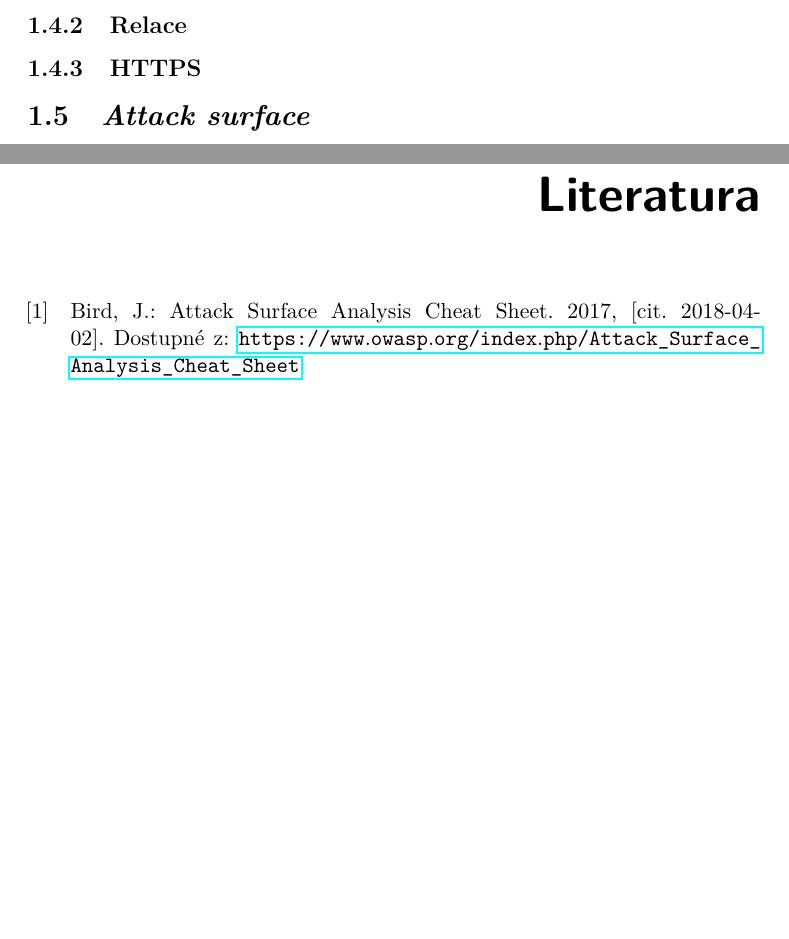
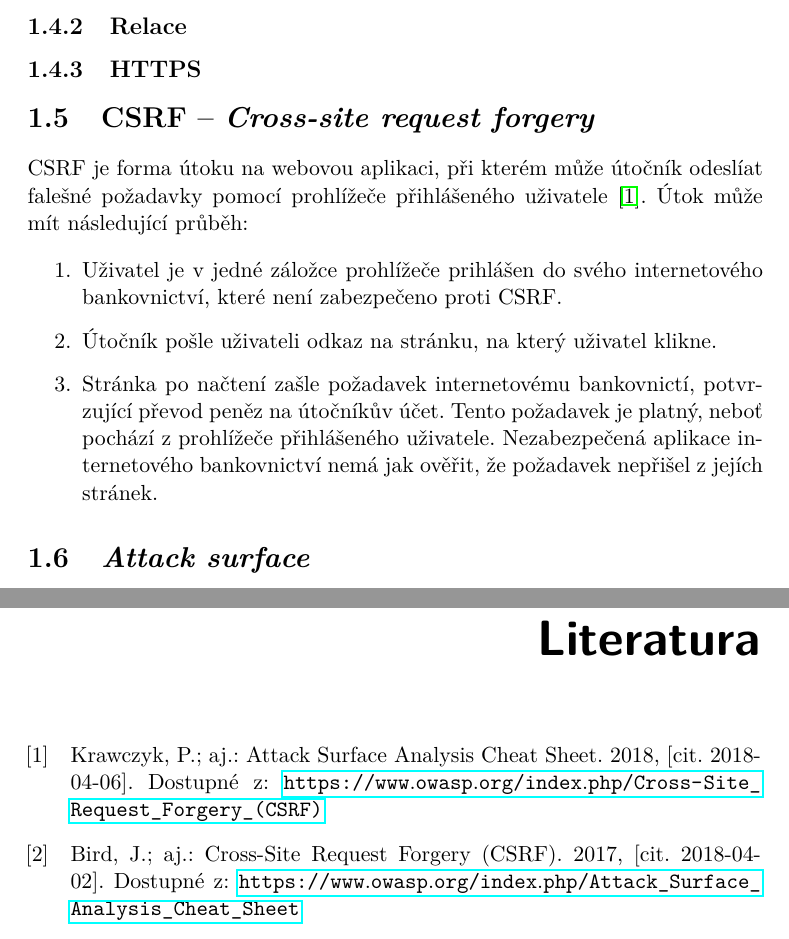
Before and after one commit to ggljzr/mi-dip, a LaTeX thesis (DP_Cervenka_Ondrej_2018.tex, which reads chapters/teorie.tex, mybibliographyfile.bib): two parts of pages 20 and 73 of 89, joined at a grey line, cut so that both start at the same text, the shorter picture padded with empty space. Compiled offline with pdfLaTeX.

Commit message:
section about csrf, source

```diff
--- a/chapters/teorie.tex
+++ b/chapters/teorie.tex
@@ -38,6 +38,20 @@
 % \section{API} to mozna necham jen ve zkratkach, stejne tak JSON
 
 % \section{Vícevláknová obsluha} ????
+
+\section{CSRF -- \textit{Cross-site request forgery}}
+
+CSRF je forma útoku na webovou aplikaci, při kterém může útočník odeslíat falešné požadavky pomocí prohlížeče přihlášeného uživatele \cite{csrf_owasp}. Útok může mít následující průběh:
+
+\begin{enumerate}
+    \item Uživatel je v~jedné záložce prohlížeče prihlášen do svého internetového bankovnictví, které není zabezpečeno proti CSRF.
+    \item Útočník pošle uživateli odkaz na stránku, na který uživatel klikne.
+    \item Stránka po načtení zašle požadavek internetovému bankovnictí, potvrzující převod peněz na útočníkův účet. Tento požadavek je platný, neboť pochází z~prohlížeče přihlášeného uživatele. Nezabezpečená aplikace internetového bankovnictví nemá jak ověřit, že požadavek nepřišel z~jejích stránek.
+\end{enumerate}
+
+% napsat ze muzem jen posilat data, ne je ziskavat -- same origin policy zminit
+
+% napsat strucne ze ochranu proti csrf de udelat pomoci tech tokenu, tady este jednou zminit ze by to nefungovalo bez same origin policy, protoze by utocnikovi nic nebranilo ziskat z ty stranky ten csrf token
 
 \section{\textit{Attack surface}}
 
--- a/mybibliographyfile.bib
+++ b/mybibliographyfile.bib
@@ -7,5 +7,3 @@
 }
 
 @ONLINE{attack_surface_owasp,
-    title = "Attack Surface Analysis Cheat Sheet",
-    author = "Jim Bird",
@@ -15,3 +20,6 @@
+    year = 2018,
+    url = "https://www.owasp.org/index.php/Cross-Site_Request_Forgery_(CSRF)",
+    note = "[cit. 2018-04-06]"
 }
 
 @ONLINE{apache_faq,
```
Also changed, not shown: mybibliographyfile.bib (7 more changed lines).
